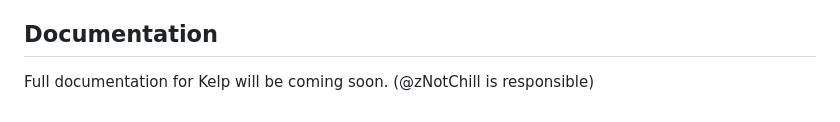
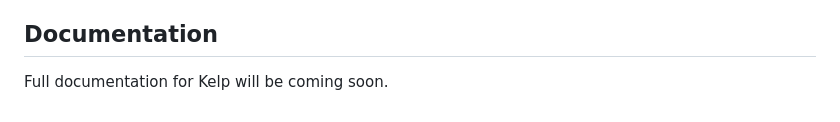
Before and after one commit to znci/kelp, a Markdown page: README.md, the part around the change. Rendered like a GitHub page.

Commit message:
Update README.md
Signed-off-by: Cerq <66092565+cerqiest@users.noreply.github.com>

```diff
--- a/README.md
+++ b/README.md
@@ -116,4 +116,4 @@ There must be only be 1 route per file. Route paths do not strictly have to matc
 
 ## Documentation
 
-Full documentation for Kelp will be coming soon. (@zNotChill is responsible)
+Full documentation for Kelp will be coming soon.
```
